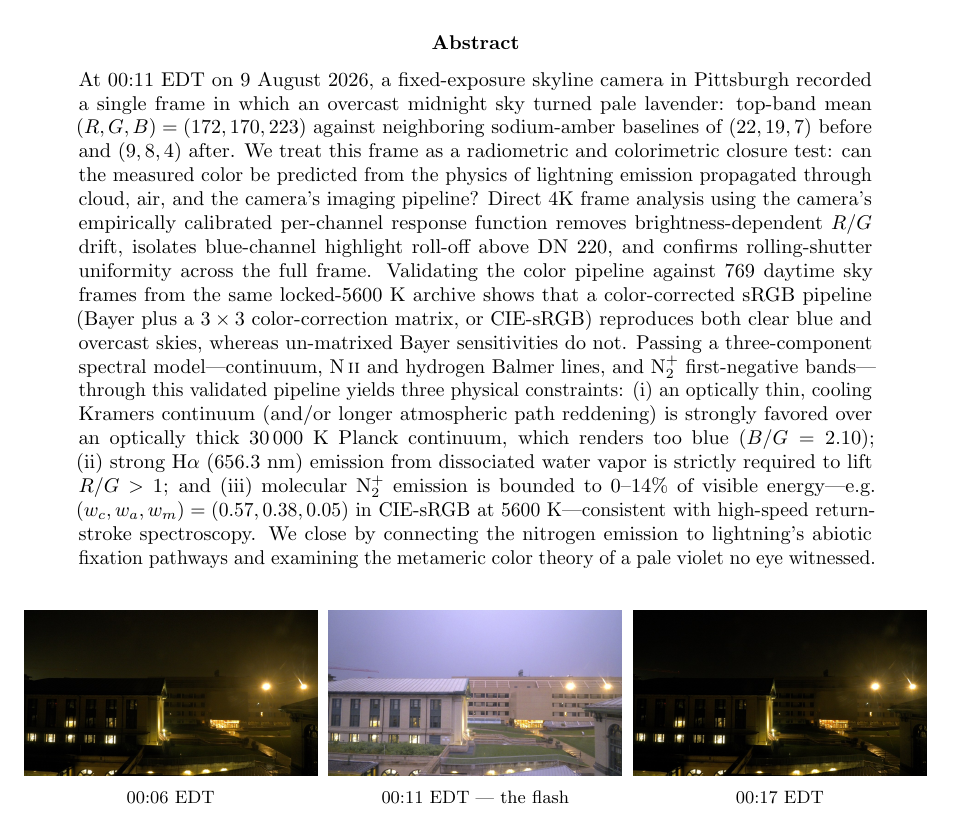
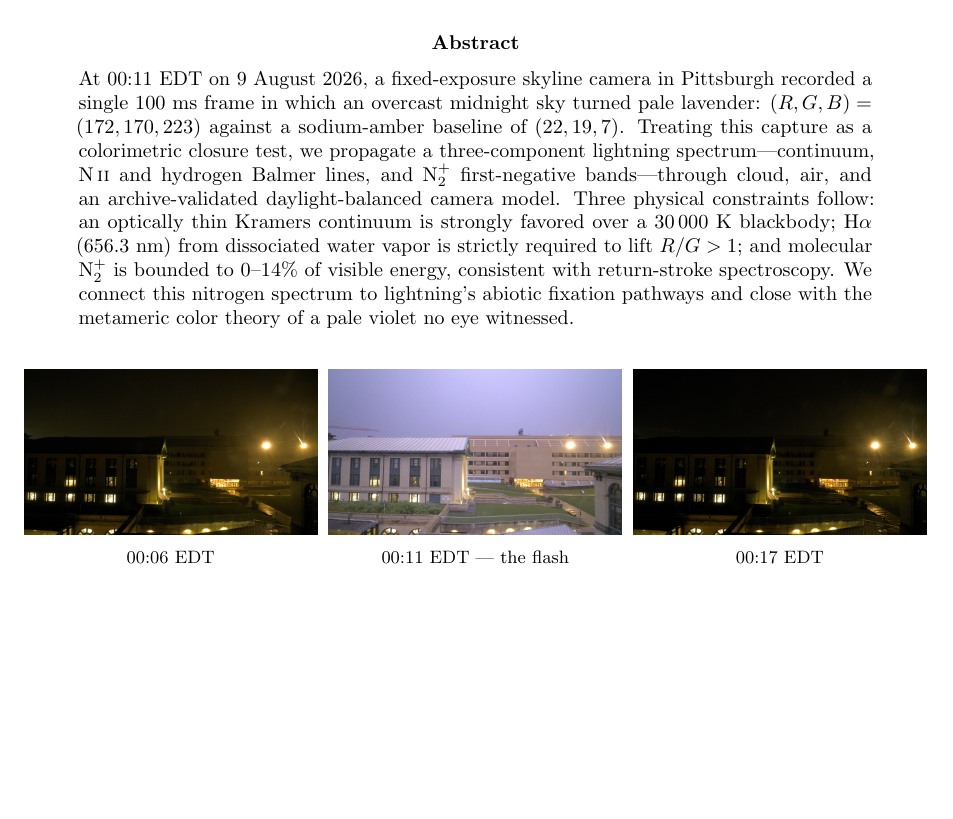
Before and after one commit to simon-dedeo/lavender-flash, a LaTeX paper (LAVENDER_FLASH.tex): part of page 1 of 11, cut so that both start at the same text, the shorter picture padded with empty space. Compiled offline with pdfLaTeX.

Commit message:
Shorten abstract by 2x to focus on science and main results

```diff
--- a/LAVENDER_FLASH.tex
+++ b/LAVENDER_FLASH.tex
@@ -34,31 +34,18 @@ Data, analysis code, and LaTeX source:
 \begin{abstract}
 \noindent
 At 00:11~EDT on 9 August 2026, a fixed-exposure skyline camera in Pittsburgh
-recorded a single frame in which an overcast midnight sky turned pale lavender:
-top-band mean $(R,G,B)=(172,170,223)$ against neighboring sodium-amber baselines
-of $(22,19,7)$ before and $(9,8,4)$ after. We treat this frame as a
-radiometric and colorimetric closure test: can the measured color be predicted
-from the physics of lightning emission propagated through cloud, air, and the
-camera's imaging pipeline? Direct 4K frame analysis using the camera's
-empirically calibrated per-channel response function removes
-brightness-dependent $R/G$ drift, isolates blue-channel highlight roll-off
-above DN~220, and confirms rolling-shutter uniformity across the full frame.
-Validating the color pipeline against 769 daytime sky frames from the same
-locked-5600~K archive shows that a color-corrected sRGB pipeline (Bayer plus a
-$3\times 3$ color-correction matrix, or CIE-sRGB) reproduces both clear blue
-and overcast skies, whereas un-matrixed Bayer sensitivities do not. Passing a
-three-component spectral model---continuum, N\,\textsc{ii} and hydrogen Balmer
-lines, and \Ntp{} first-negative bands---through this validated pipeline yields
-three physical constraints: (i)~an optically thin, cooling Kramers continuum
-(and/or longer atmospheric path reddening) is strongly favored over an
-optically thick 30\,000~K Planck continuum, which renders too blue
-($B/G=2.10$); (ii)~strong H$\alpha$ (656.3~nm) emission from dissociated water
-vapor is strictly required to lift $R/G>1$; and (iii)~molecular \Ntp{}
-emission is bounded to $0$--$14\%$ of visible energy---e.g.\
-$(w_c,w_a,w_m)=(0.57,0.38,0.05)$ in CIE-sRGB at 5600~K---consistent with
-high-speed return-stroke spectroscopy. We close by connecting the nitrogen
-emission to lightning's abiotic fixation pathways and examining the metameric
-color theory of a pale violet no eye witnessed.
+recorded a single 100~ms frame in which an overcast midnight sky turned pale
+lavender: $(R,G,B)=(172,170,223)$ against a sodium-amber baseline of
+$(22,19,7)$. Treating this capture as a colorimetric closure test, we
+propagate a three-component lightning spectrum---continuum, N\,\textsc{ii}
+and hydrogen Balmer lines, and \Ntp{} first-negative bands---through cloud,
+air, and an archive-validated daylight-balanced camera model. Three physical
+constraints follow: an optically thin Kramers continuum is strongly favored
+over a 30\,000~K blackbody; H$\alpha$ (656.3~nm) from dissociated water vapor
+is strictly required to lift $R/G>1$; and molecular \Ntp{} is bounded to
+$0$--$14\%$ of visible energy, consistent with return-stroke spectroscopy.
+We connect this nitrogen spectrum to lightning's abiotic fixation pathways
+and close with the metameric color theory of a pale violet no eye witnessed.
 \end{abstract}
 
 \begin{figure}[ht]
```
Also changed, not shown: LAVENDER_FLASH.pdf.
